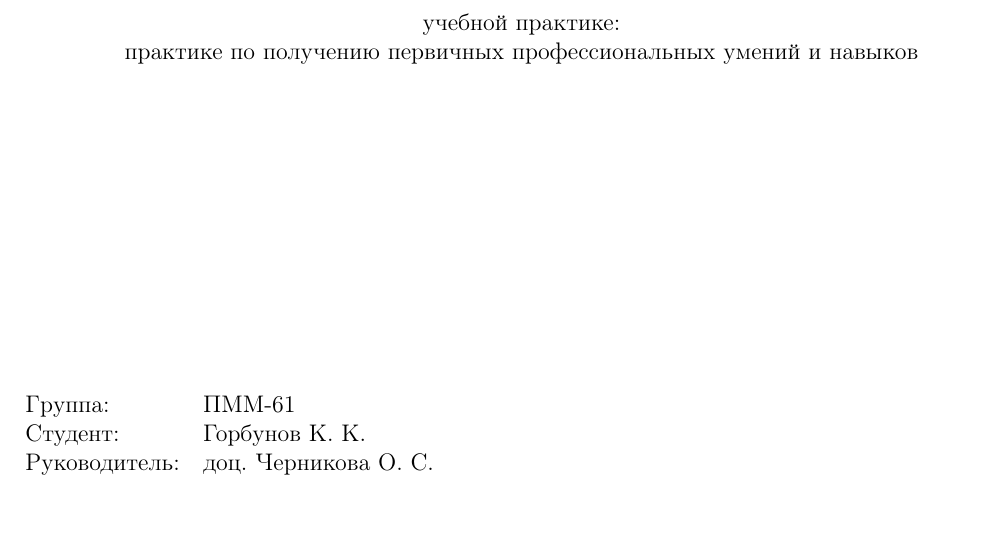
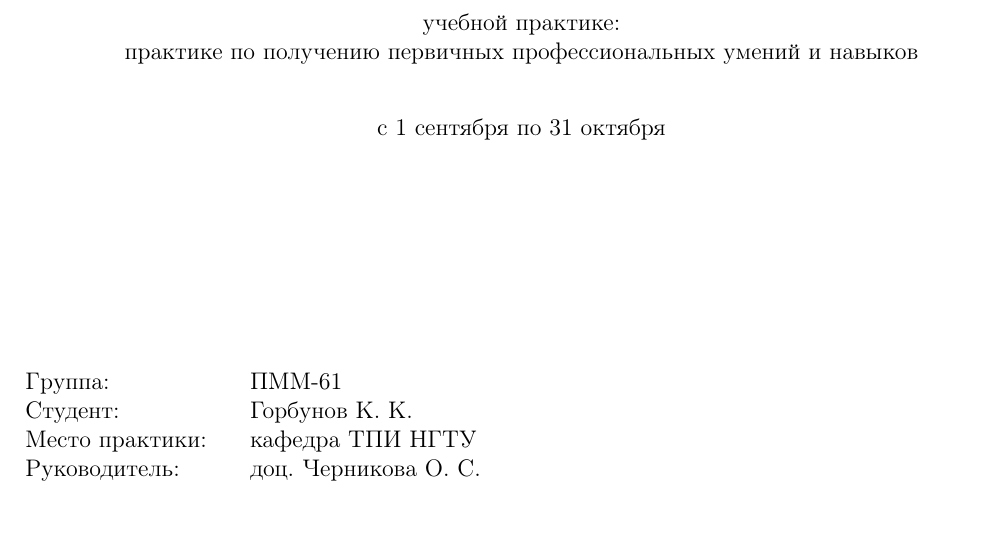
Before and after one commit to konstunn/research, a LaTeX document (main.ltx): part of page 1 of 5, cut so that both start at the same text. Compiled offline with pdfLaTeX.

Commit message:
Fix title page

```diff
--- a/main.ltx
+++ b/main.ltx
@@ -41,15 +41,18 @@
 		\bigbreak
 		учебной практике: \\
 			практике по получению первичных профессиональных умений и навыков
+		\bigbreak\bigbreak
+		c 1 сентября по 31 октября
 
-		\vspace{150pt}
+		\vspace{100pt}
 	\end{center}
 
 	\begin{flushleft}
 		\begin{tabbing}
-			Группа:\qquad\qquad\= ПММ-61\\
-			Студент:		   \> Горбунов К. К.\\
-			Руководитель:	   \> доц. Черникова О. С.\\
+			Группа:\qquad\qquad\qquad	\= ПММ-61\\
+			Студент:					\> Горбунов К. К.\\
+			Место практики:				\> кафедра ТПИ НГТУ\\
+			Руководитель:				\> доц. Черникова О. С.\\
 		\end{tabbing}
 	\end{flushleft}
 
```
